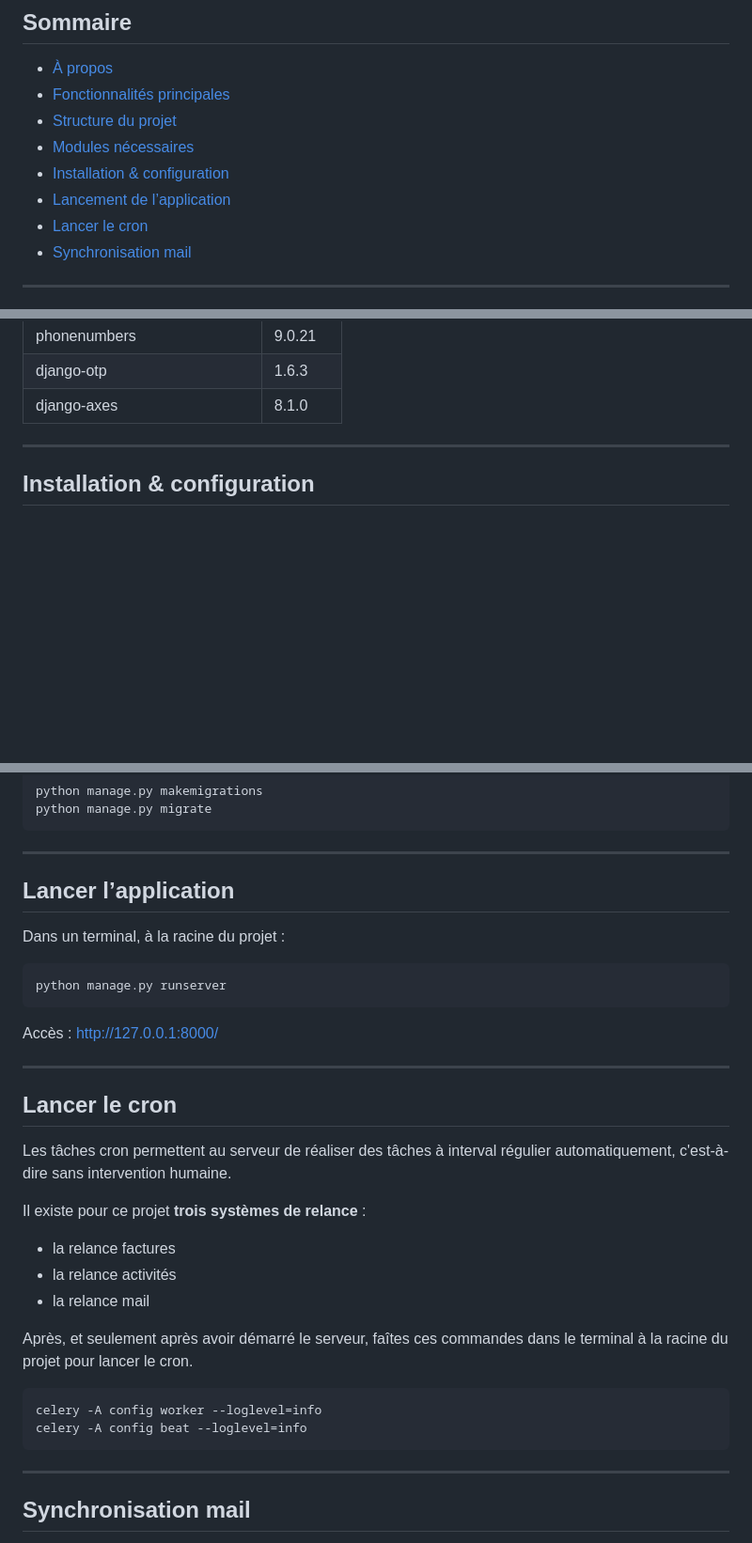
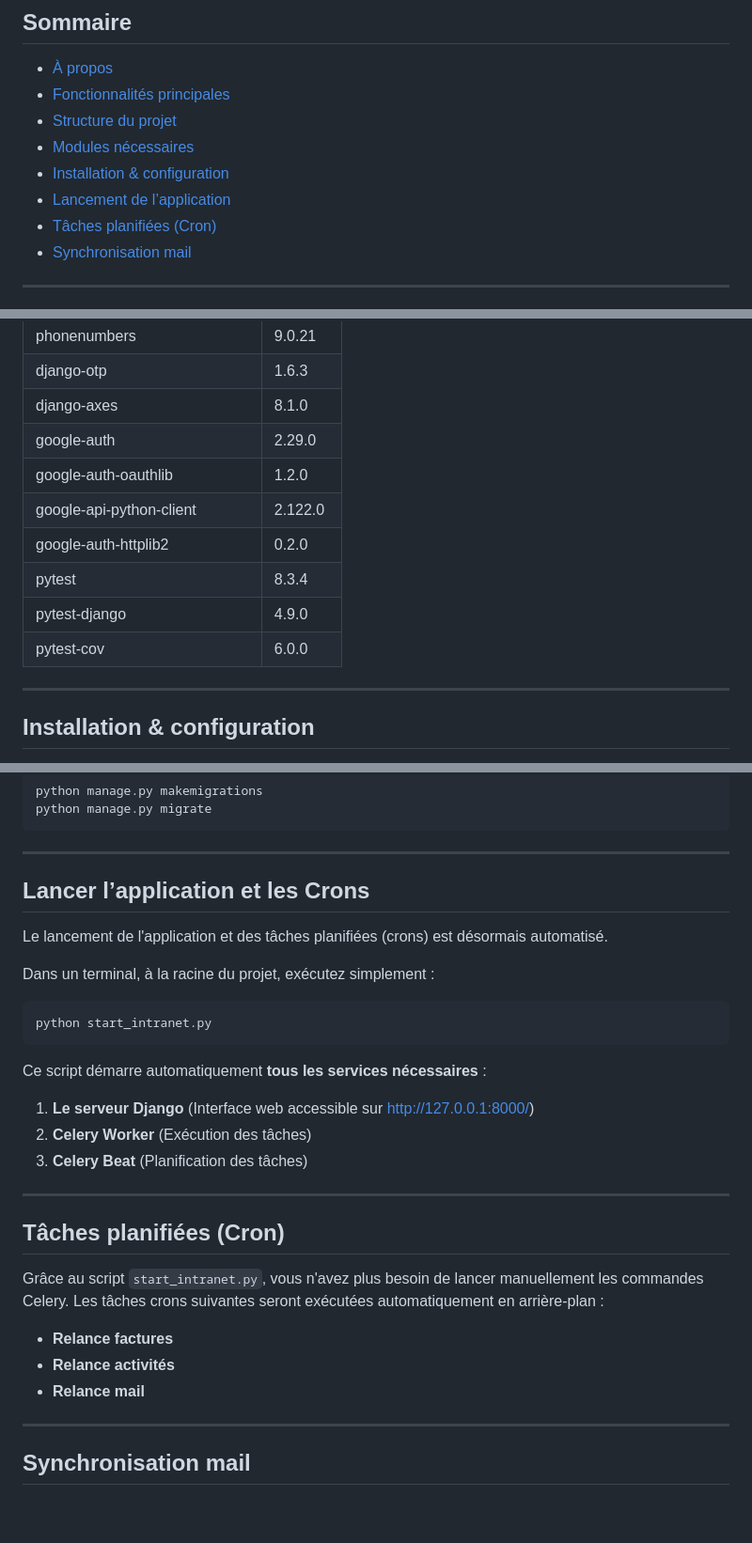
Before and after one commit to ALVARES-Titouan-2326003b/Benjamin-Intranet, a Markdown page: README.md, 3 parts joined by grey strips. Shown at 94% size. Rendered like a GitHub page; blank space fills up the shorter version.

Commit message:
Maj readme

````diff
--- a/README.md
+++ b/README.md
@@ -12,8 +12,8 @@ modules internes d’une organisation (authentification, gestion des employés,
 - [Structure du projet](#structure-du-projet)
 - [Modules nécessaires](#modules-nécessaires)
 - [Installation & configuration](#installation--configuration)
-- [Lancement de l’application](#lancer-lapplication)
-- [Lancer le cron](#lancer-le-cron)
+- [Lancement de l’application](#lancer-lapplication-et-les-crons)
+- [Tâches planifiées (Cron)](#tâches-planifiées-cron)
 - [Synchronisation mail](#synchronisation-mail)
 
 ---
@@ -96,6 +96,13 @@ Les modules ainsi que leur version sont tous disponibles dans le fichier `requir
 | phonenumbers                     | 9.0.21  |
 | django-otp                       | 1.6.3   |
 | django-axes                      | 8.1.0   |
+| google-auth                      | 2.29.0  |
+| google-auth-oauthlib             | 1.2.0   |
+| google-api-python-client         | 2.122.0 |
+| google-auth-httplib2             | 0.2.0   |
+| pytest                           | 8.3.4   |
+| pytest-django                    | 4.9.0   |
+| pytest-cov                       | 6.0.0   |
 
 ---
 
@@ -226,33 +233,31 @@ python manage.py migrate
 
 ---
 
-## Lancer l’application
+## Lancer l’application et les Crons
 
-Dans un terminal, à la racine du projet :
+Le lancement de l'application et des tâches planifiées (crons) est désormais automatisé.
+
+Dans un terminal, à la racine du projet, exécutez simplement :
 
 ```bash
-python manage.py runserver
+python start_intranet.py
 ```
 
-Accès : http://127.0.0.1:8000/
+Ce script démarre automatiquement **tous les services nécessaires** :
+1. **Le serveur Django** (Interface web accessible sur http://127.0.0.1:8000/)
+2. **Celery Worker** (Exécution des tâches)
+3. **Celery Beat** (Planification des tâches)
 
 ---
 
-## Lancer le cron
+## Tâches planifiées (Cron)
 
-Les tâches cron permettent au serveur de réaliser des tâches à interval régulier automatiquement, c'est-à-dire sans intervention humaine.
+Grâce au script `start_intranet.py`, vous n'avez plus besoin de lancer manuellement les commandes Celery.
+Les tâches crons suivantes seront exécutées automatiquement en arrière-plan :
 
-Il existe pour ce projet **trois systèmes de relance** :
-- la relance factures
-- la relance activités
-- la relance mail
-
-Après, et seulement après avoir démarré le serveur, faîtes ces commandes dans le terminal à la racine du projet pour lancer le cron.
-
-```bash
-celery -A config worker --loglevel=info
-celery -A config beat --loglevel=info
-```
+- **Relance factures**
+- **Relance activités**
+- **Relance mail**
 
 ---
 
````
